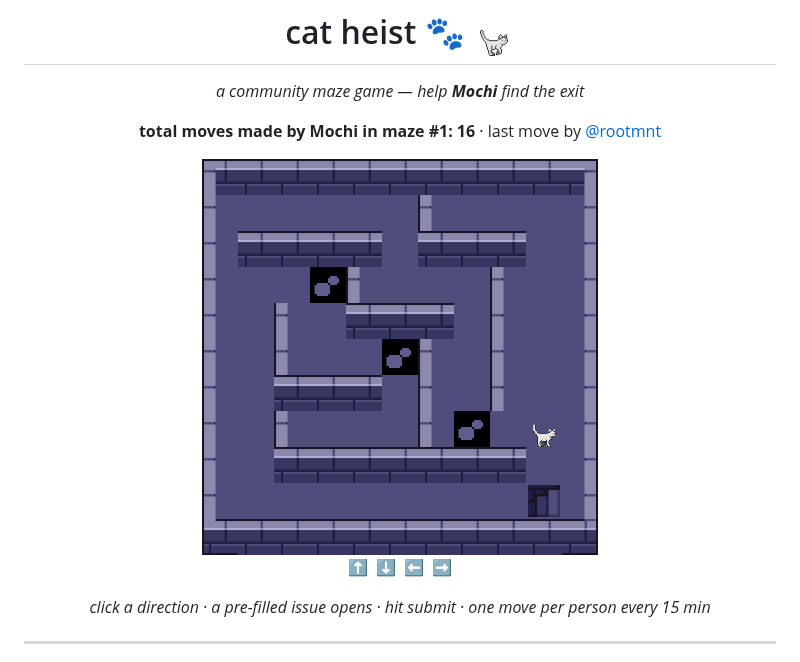
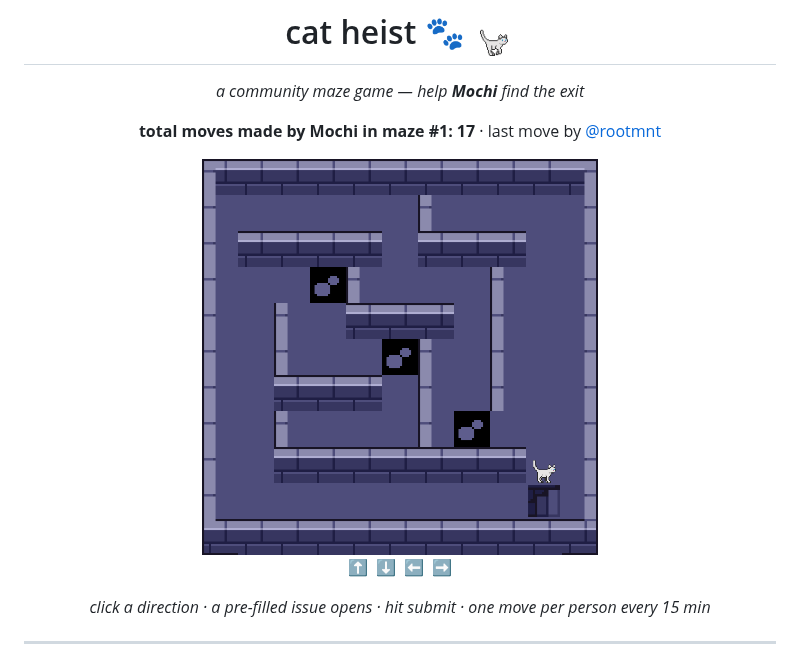
Before and after one commit to chilli-garlic-momo/chilli-garlic-momo, a Markdown page: README.md, the part around the change. GitHub-like rendering; pictures changed too: assets/board.gif.

Commit message:
🐾 move by @rootmnt [skip ci]

```diff
--- a/README.md
+++ b/README.md
@@ -4,9 +4,9 @@
 
 _a community maze game — help **Mochi** find the exit_
 
-**total moves made by Mochi in maze #1: 16** · last move by [@rootmnt](https://github.com/rootmnt)
+**total moves made by Mochi in maze #1: 17** · last move by [@rootmnt](https://github.com/rootmnt)
 
-<img src="https://raw.githubusercontent.com/chilli-garlic-momo/chilli-garlic-momo/main/assets/board.gif?v=1-16" width="396" alt="the maze" />
+<img src="https://raw.githubusercontent.com/chilli-garlic-momo/chilli-garlic-momo/main/assets/board.gif?v=1-17" width="396" alt="the maze" />
 
 <a href="https://github.com/chilli-garlic-momo/chilli-garlic-momo/issues/new?title=Move%3A+UP">⬆️</a>&nbsp;&nbsp;<a href="https://github.com/chilli-garlic-momo/chilli-garlic-momo/issues/new?title=Move%3A+DOWN">⬇️</a>&nbsp;&nbsp;<a href="https://github.com/chilli-garlic-momo/chilli-garlic-momo/issues/new?title=Move%3A+LEFT">⬅️</a>&nbsp;&nbsp;<a href="https://github.com/chilli-garlic-momo/chilli-garlic-momo/issues/new?title=Move%3A+RIGHT">➡️</a>
 
```
Also changed, not shown: 1 other file.
